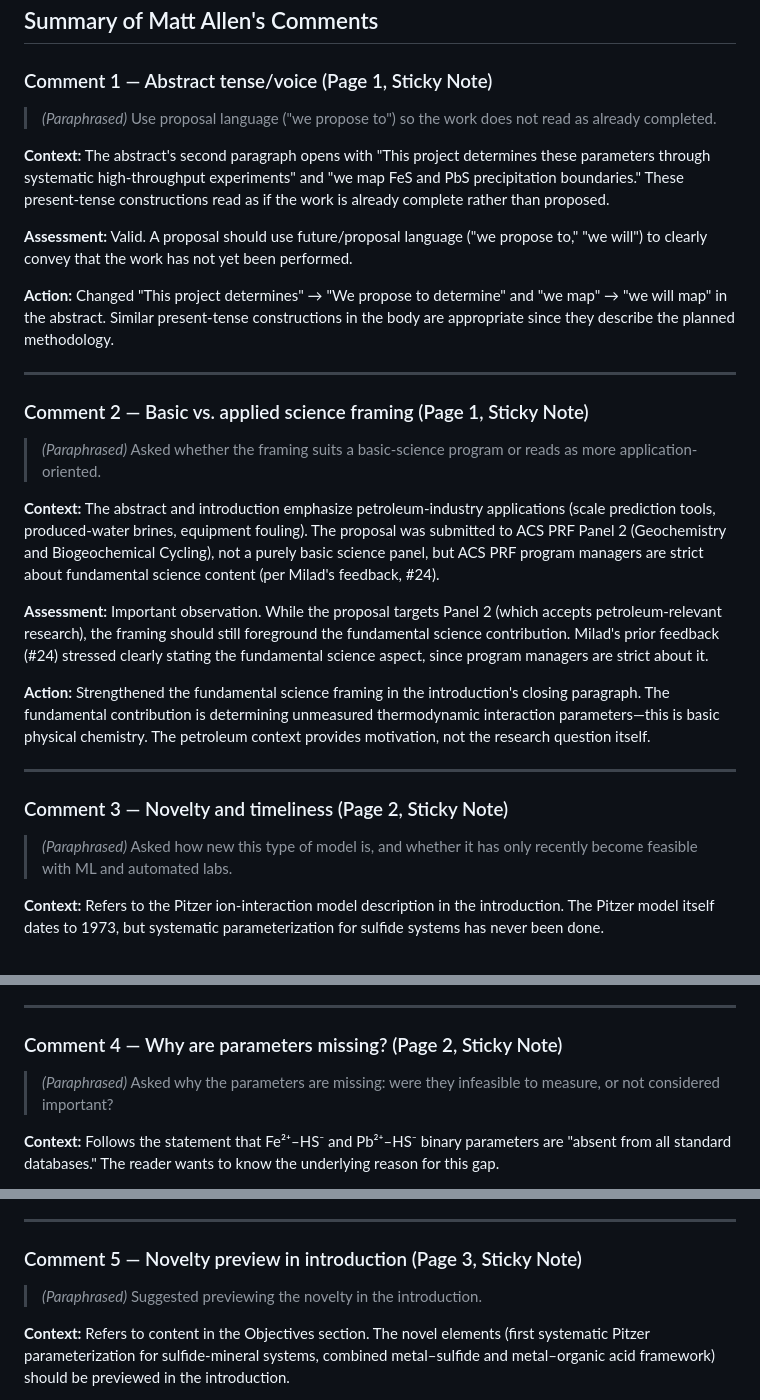
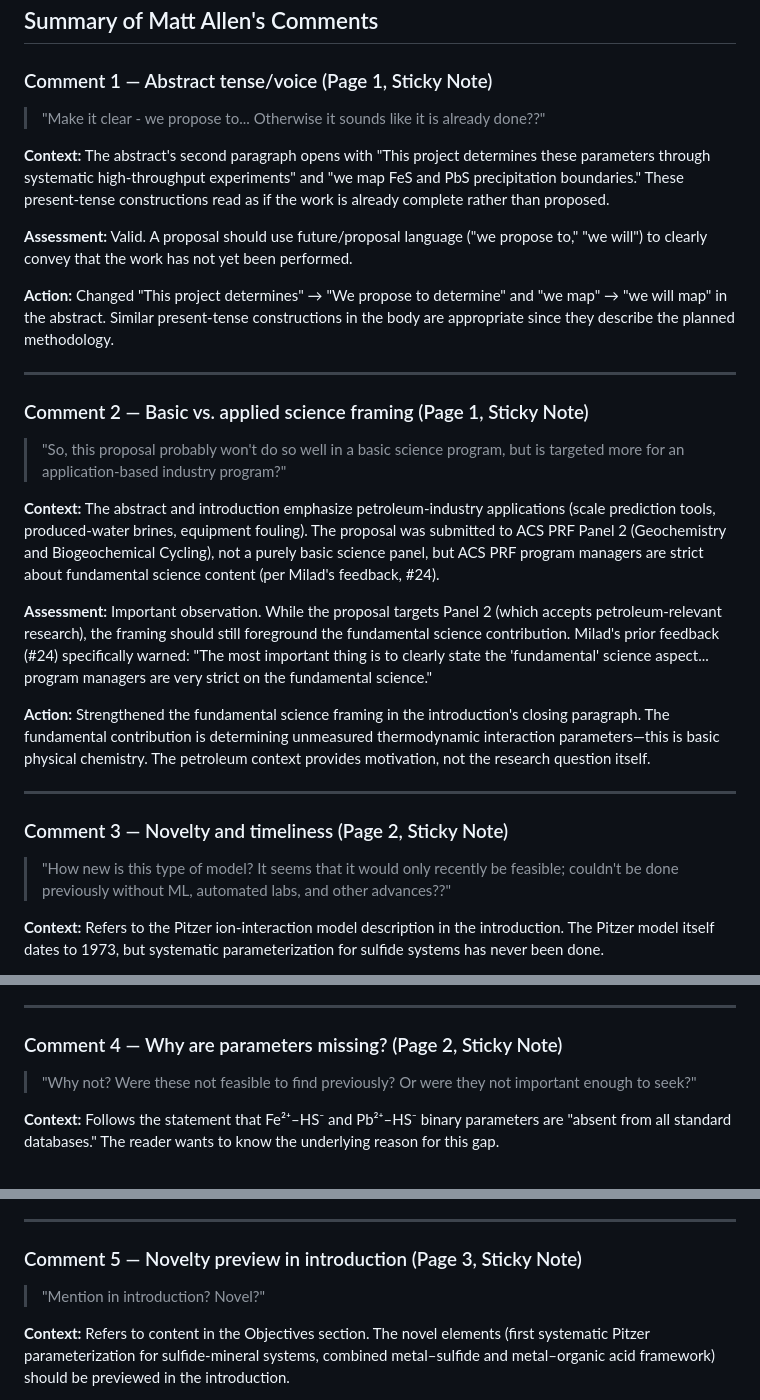
Before and after one commit to vertical-cloud-lab/digital-wetlab, a Markdown page: grants/acs-prf/MATT_ALLEN_FEEDBACK_ASSESSMENT.md, 3 parts joined by grey strips. GitHub-like rendering.

Commit message:
Restore Matt Allen, Barry Bickmore and Milad Abolhasani's remarks as written
The import paraphrased them; Sterling cleared the originals for publication.

Co-Authored-By: Claude Opus 5.5 (1M context) <noreply@anthropic.com>

```diff
--- a/grants/acs-prf/MATT_ALLEN_FEEDBACK_ASSESSMENT.md
+++ b/grants/acs-prf/MATT_ALLEN_FEEDBACK_ASSESSMENT.md
@@ -9,7 +9,7 @@
 ## Summary of Matt Allen's Comments
 
 ### Comment 1 — Abstract tense/voice (Page 1, Sticky Note)
-> *(Paraphrased)* Use proposal language ("we propose to") so the work does not read as already completed.
+> "Make it clear - we propose to... Otherwise it sounds like it is already done??"
 
 **Context:** The abstract's second paragraph opens with "This project determines these parameters through systematic high-throughput experiments" and "we map FeS and PbS precipitation boundaries." These present-tense constructions read as if the work is already complete rather than proposed.
 
@@ -20,18 +20,18 @@
 ---
 
 ### Comment 2 — Basic vs. applied science framing (Page 1, Sticky Note)
-> *(Paraphrased)* Asked whether the framing suits a basic-science program or reads as more application-oriented.
+> "So, this proposal probably won't do so well in a basic science program, but is targeted more for an application-based industry program?"
 
 **Context:** The abstract and introduction emphasize petroleum-industry applications (scale prediction tools, produced-water brines, equipment fouling). The proposal was submitted to ACS PRF Panel 2 (Geochemistry and Biogeochemical Cycling), not a purely basic science panel, but ACS PRF program managers are strict about fundamental science content (per Milad's feedback, #24).
 
-**Assessment:** Important observation. While the proposal targets Panel 2 (which accepts petroleum-relevant research), the framing should still foreground the fundamental science contribution. Milad's prior feedback (#24) stressed clearly stating the fundamental science aspect, since program managers are strict about it.
+**Assessment:** Important observation. While the proposal targets Panel 2 (which accepts petroleum-relevant research), the framing should still foreground the fundamental science contribution. Milad's prior feedback (#24) specifically warned: "The most important thing is to clearly state the 'fundamental' science aspect... program managers are very strict on the fundamental science."
 
 **Action:** Strengthened the fundamental science framing in the introduction's closing paragraph. The fundamental contribution is determining unmeasured thermodynamic interaction parameters—this is basic physical chemistry. The petroleum context provides motivation, not the research question itself.
 
 ---
 
 ### Comment 3 — Novelty and timeliness (Page 2, Sticky Note)
-> *(Paraphrased)* Asked how new this type of model is, and whether it has only recently become feasible with ML and automated labs.
+> "How new is this type of model? It seems that it would only recently be feasible; couldn't be done previously without ML, automated labs, and other advances??"
 
 **Context:** Refers to the Pitzer ion-interaction model description in the introduction. The Pitzer model itself dates to 1973, but systematic parameterization for sulfide systems has never been done.
 
@@ -42,7 +42,7 @@
 ---
 
 ### Comment 4 — Why are parameters missing? (Page 2, Sticky Note)
-> *(Paraphrased)* Asked why the parameters are missing: were they infeasible to measure, or not considered important?
+> "Why not? Were these not feasible to find previously? Or were they not important enough to seek?"
 
 **Context:** Follows the statement that Fe²⁺–HS⁻ and Pb²⁺–HS⁻ binary parameters are "absent from all standard databases." The reader wants to know the underlying reason for this gap.
 
@@ -53,7 +53,7 @@
 ---
 
 ### Comment 5 — Novelty preview in introduction (Page 3, Sticky Note)
-> *(Paraphrased)* Suggested previewing the novelty in the introduction.
+> "Mention in introduction? Novel?"
 
 **Context:** Refers to content in the Objectives section. The novel elements (first systematic Pitzer parameterization for sulfide-mineral systems, combined metal–sulfide and metal–organic acid framework) should be previewed in the introduction.
 
```
Also changed, not shown: other parts of grants/acs-prf/MATT_ALLEN_FEEDBACK_ASSESSMENT.md (+1 -1 lines).
